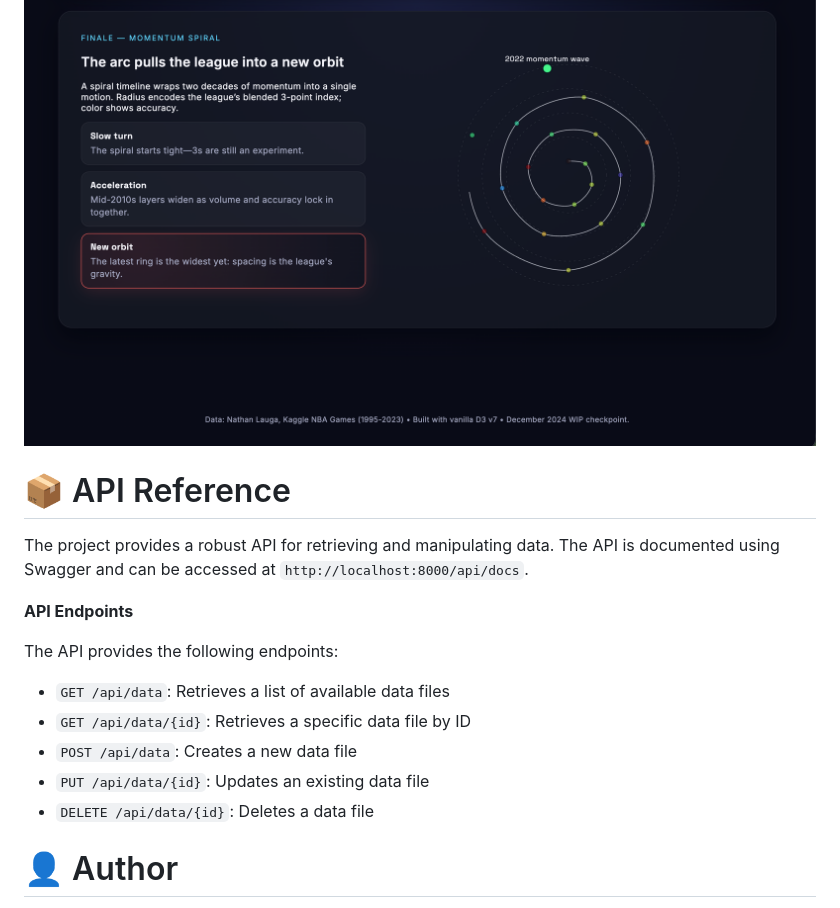
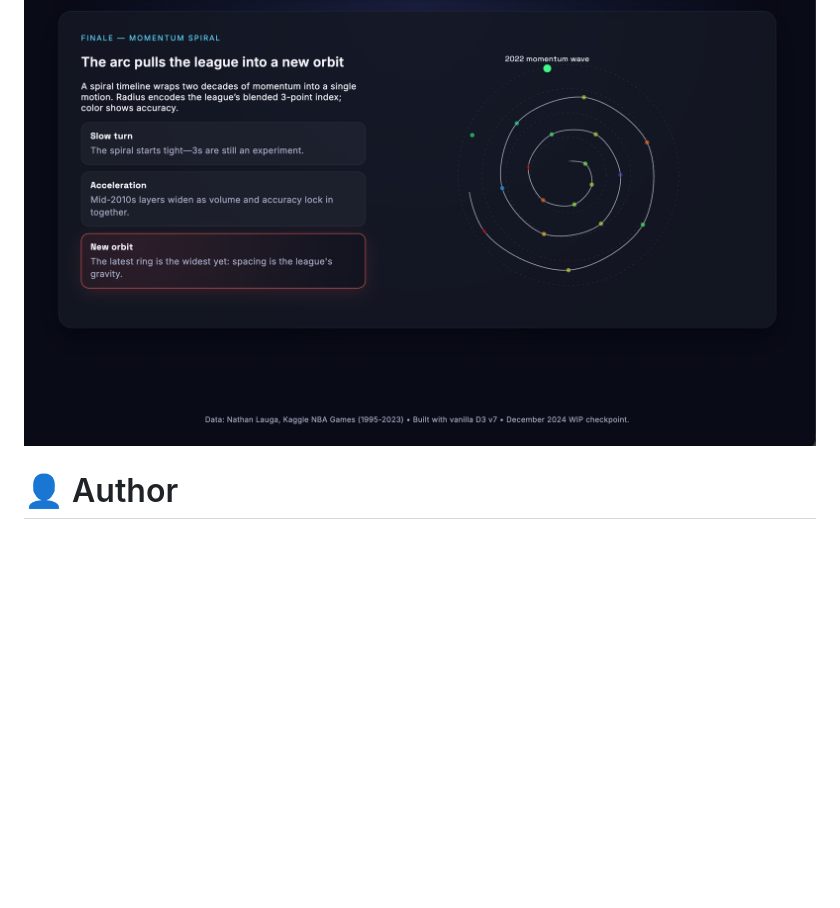
Before and after one commit to CSingh26/CSE478-project, a Markdown page: README.md, the part around the change. GitHub-like rendering; blank space fills up the shorter version.

Commit message:
Remove API Reference from README
Removed API reference section detailing endpoints and usage.

```diff
--- a/README.md
+++ b/README.md
@@ -130,21 +130,6 @@ Here are some screenshots of the dashboard:
 
 
 
-📦 API Reference
-================
-
-The project provides a robust API for retrieving and manipulating data. The API is documented using Swagger and can be accessed at `http://localhost:8000/api/docs`.
-
-**API Endpoints**
-
-The API provides the following endpoints:
-
-* `GET /api/data`: Retrieves a list of available data files
-* `GET /api/data/{id}`: Retrieves a specific data file by ID
-* `POST /api/data`: Creates a new data file
-* `PUT /api/data/{id}`: Updates an existing data file
-* `DELETE /api/data/{id}`: Deletes a data file
-
 👤 Author
 =======
 
```
